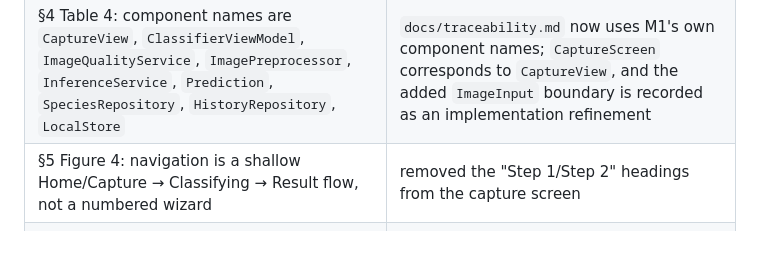
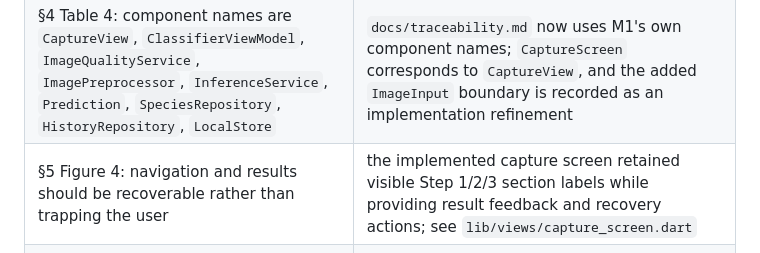
Before and after one commit to yuxinlumiere83157/fieldsnap-nz-app, a Markdown page: README.md, the part around the change. GitHub-like rendering.

Commit message:
Correct remaining status and provenance metadata without changing app behavior

```diff
--- a/README.md
+++ b/README.md
@@ -212,7 +212,7 @@ things and confirmed the rest:
 | --- | --- |
 | §3/§6: Flutter supports API 24+, but `tflite_flutter` makes API 26 the practical MVP minimum; committed device is ARM64 on API 26+ | `minSdk` pinned to 26 and verified inside the built APK (was Flutter's default 24) |
 | §4 Table 4: component names are `CaptureView`, `ClassifierViewModel`, `ImageQualityService`, `ImagePreprocessor`, `InferenceService`, `Prediction`, `SpeciesRepository`, `HistoryRepository`, `LocalStore` | `docs/traceability.md` now uses M1's own component names; `CaptureScreen` corresponds to `CaptureView`, and the added `ImageInput` boundary is recorded as an implementation refinement |
-| §5 Figure 4: navigation is a shallow Home/Capture → Classifying → Result flow, not a numbered wizard | removed the "Step 1/Step 2" headings from the capture screen |
+| §5 Figure 4: navigation and results should be recoverable rather than trapping the user | the implemented capture screen retained visible Step 1/2/3 section labels while providing result feedback and recovery actions; see `lib/views/capture_screen.dart` |
 | §4/§7: no view may touch the interpreter or SQLite; §7 requires 100% FR/NFR mapping and substitutable dependencies in tests | holds: no widget imports the classifier implementation or any SQL; ViewModel/UI tests use injected fakes |
 | §7: measurement protocol (≥ 30 warm single-image runs on a profile/release build on a physical device; threshold chosen on validation data then frozen) | recorded verbatim in `docs/traceability.md` so it is fixed before any measurement |
 | §1.2/§2: target classes are ~20 commonly encountered Auckland species, about ten plants and ten birds, drawn from openly licensed iNaturalist observation data; `tflite_flutter` 0.12.1 is the cited binding | next iteration's starting point; nothing downloaded yet |
```
